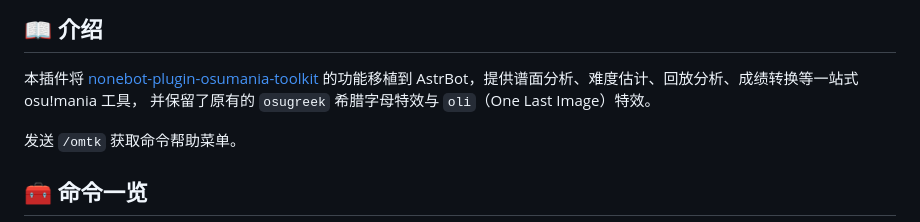
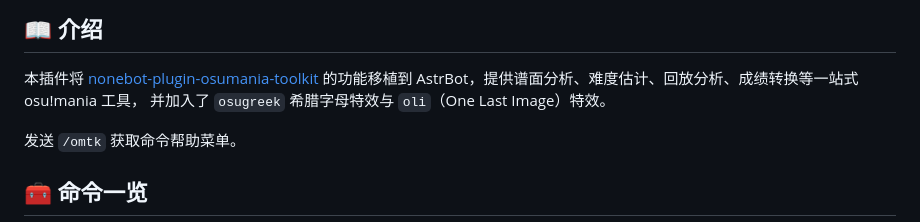
Before and after one commit to ZHAO20060708/astrbot_plugin_osumania_toolkit, a Markdown page: README.md, the part around the change. Drawn GitHub-style.

```diff
--- a/README.md
+++ b/README.md
@@ -11,7 +11,7 @@ PORTED BY CLAUDE OPUS 4.8
 
 本插件将 [nonebot-plugin-osumania-toolkit](https://github.com/LeoBlackMT/nonebot-plugin-osumania-toolkit)
 的功能移植到 AstrBot，提供谱面分析、难度估计、回放分析、成绩转换等一站式 osu!mania 工具，
-并保留了原有的 `osugreek` 希腊字母特效与 `oli`（One Last Image）特效。
+并加入了 `osugreek` 希腊字母特效与 `oli`（One Last Image）特效。
 
 发送 `/omtk` 获取命令帮助菜单。
 
```
